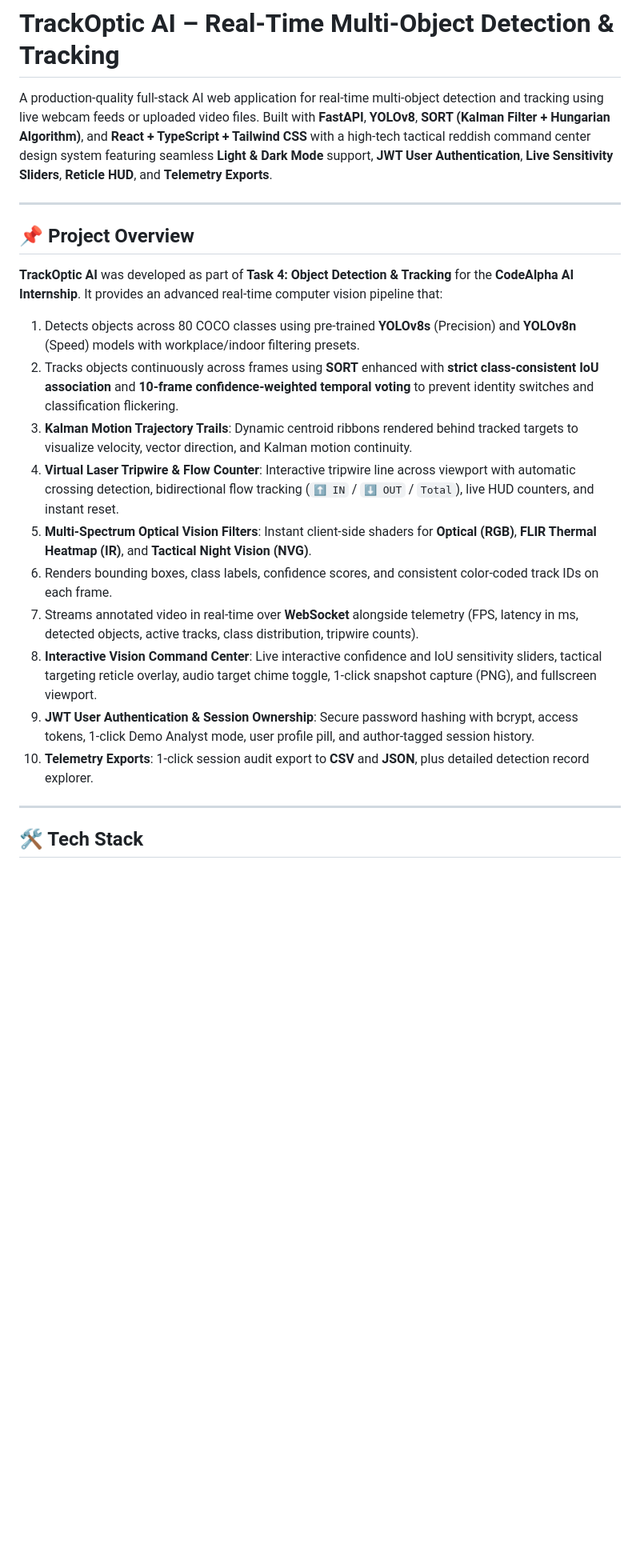
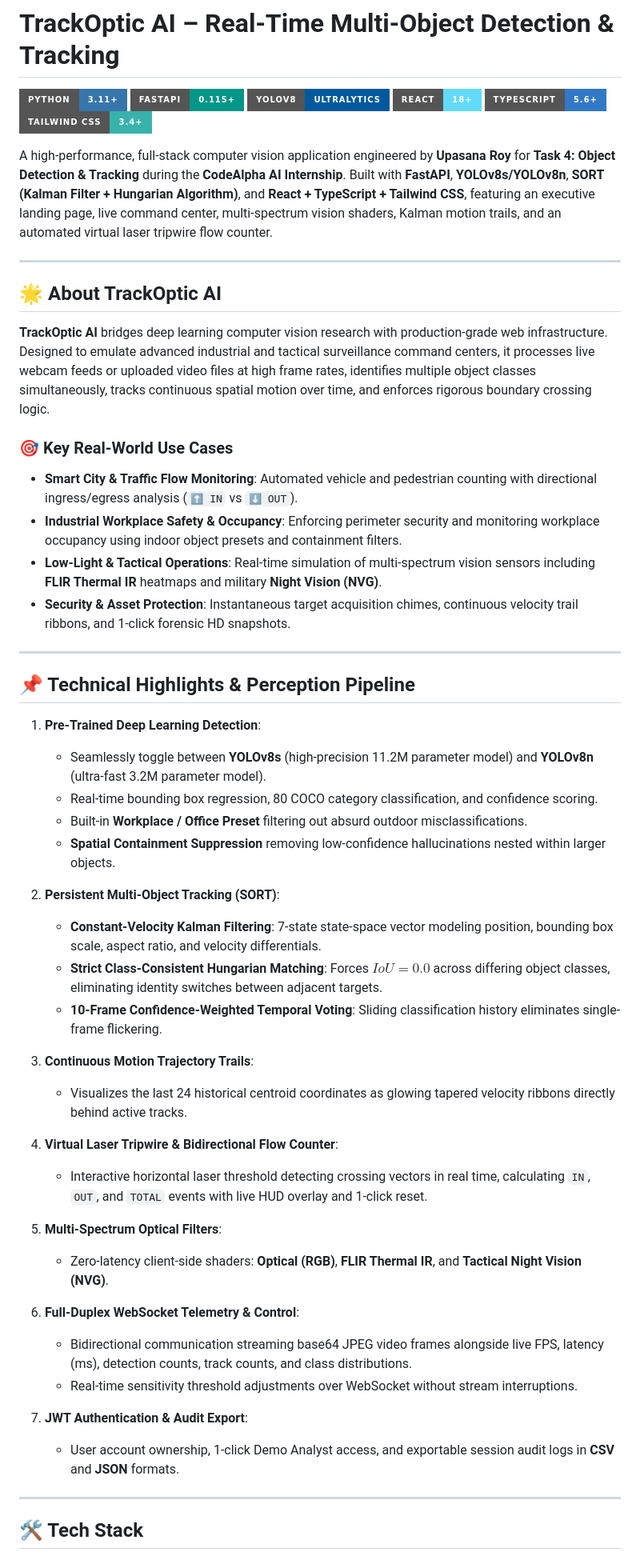
Before and after one commit to upasanaX/CodeAlpha_AI, a Markdown page: TASK 4 (OBJECT DETECTION AND TRACKING)/README.md, the part around the change. Shown at 80% size. GitHub-like rendering; badges without logos; blank space fills up the shorter version.

Commit message:
docs: enrich about and introduction sections across root and task 4 readmes

```diff
--- a/TASK 4 (OBJECT DETECTION AND TRACKING)/README.md
+++ b/TASK 4 (OBJECT DETECTION AND TRACKING)/README.md
@@ -1,22 +1,56 @@
 # TrackOptic AI – Real-Time Multi-Object Detection & Tracking
 
-A production-quality full-stack AI web application for real-time multi-object detection and tracking using live webcam feeds or uploaded video files. Built with **FastAPI**, **YOLOv8**, **SORT (Kalman Filter + Hungarian Algorithm)**, and **React + TypeScript + Tailwind CSS** with a high-tech tactical reddish command center design system featuring seamless **Light & Dark Mode** support, **JWT User Authentication**, **Live Sensitivity Sliders**, **Reticle HUD**, and **Telemetry Exports**.
+[![Python](https://img.shields.io/badge/Python-3.11+-3776AB?style=for-the-badge&logo=python&logoColor=white)](https://python.org)
+[![FastAPI](https://img.shields.io/badge/FastAPI-0.115+-009688?style=for-the-badge&logo=fastapi&logoColor=white)](https://fastapi.tiangolo.com)
+[![YOLOv8](https://img.shields.io/badge/YOLOv8-Ultralytics-00599C?style=for-the-badge&logo=opencv&logoColor=white)](https://ultralytics.com)
+[![React](https://img.shields.io/badge/React-18+-61DAFB?style=for-the-badge&logo=react&logoColor=black)](https://reactjs.org)
+[![TypeScript](https://img.shields.io/badge/TypeScript-5.6+-3178C6?style=for-the-badge&logo=typescript&logoColor=white)](https://www.typescriptlang.org)
+[![Tailwind CSS](https://img.shields.io/badge/Tailwind_CSS-3.4+-38B2AC?style=for-the-badge&logo=tailwind-css&logoColor=white)](https://tailwindcss.com)
+
+A high-performance, full-stack computer vision application engineered by **Upasana Roy** for **Task 4: Object Detection & Tracking** during the **CodeAlpha AI Internship**. Built with **FastAPI**, **YOLOv8s/YOLOv8n**, **SORT (Kalman Filter + Hungarian Algorithm)**, and **React + TypeScript + Tailwind CSS**, featuring an executive landing page, live command center, multi-spectrum vision shaders, Kalman motion trails, and an automated virtual laser tripwire flow counter.
 
 ---
 
-## 📌 Project Overview
+## 🌟 About TrackOptic AI
 
-**TrackOptic AI** was developed as part of **Task 4: Object Detection & Tracking** for the **CodeAlpha AI Internship**. It provides an advanced real-time computer vision pipeline that:
-1. Detects objects across 80 COCO classes using pre-trained **YOLOv8s** (Precision) and **YOLOv8n** (Speed) models with workplace/indoor filtering presets.
-2. Tracks objects continuously across frames using **SORT** enhanced with **strict class-consistent IoU association** and **10-frame confidence-weighted temporal voting** to prevent identity switches and classification flickering.
-3. **Kalman Motion Trajectory Trails**: Dynamic centroid ribbons rendered behind tracked targets to visualize velocity, vector direction, and Kalman motion continuity.
-4. **Virtual Laser Tripwire & Flow Counter**: Interactive tripwire line across viewport with automatic crossing detection, bidirectional flow tracking (`⬆️ IN` / `⬇️ OUT` / `Total`), live HUD counters, and instant reset.
-5. **Multi-Spectrum Optical Vision Filters**: Instant client-side shaders for **Optical (RGB)**, **FLIR Thermal Heatmap (IR)**, and **Tactical Night Vision (NVG)**.
-6. Renders bounding boxes, class labels, confidence scores, and consistent color-coded track IDs on each frame.
-7. Streams annotated video in real-time over **WebSocket** alongside telemetry (FPS, latency in ms, detected objects, active tracks, class distribution, tripwire counts).
-8. **Interactive Vision Command Center**: Live interactive confidence and IoU sensitivity sliders, tactical targeting reticle overlay, audio target chime toggle, 1-click snapshot capture (PNG), and fullscreen viewport.
-9. **JWT User Authentication & Session Ownership**: Secure password hashing with bcrypt, access tokens, 1-click Demo Analyst mode, user profile pill, and author-tagged session history.
-10. **Telemetry Exports**: 1-click session audit export to **CSV** and **JSON**, plus detailed detection record explorer.
+**TrackOptic AI** bridges deep learning computer vision research with production-grade web infrastructure. Designed to emulate advanced industrial and tactical surveillance command centers, it processes live webcam feeds or uploaded video files at high frame rates, identifies multiple object classes simultaneously, tracks continuous spatial motion over time, and enforces rigorous boundary crossing logic.
+
+### 🎯 Key Real-World Use Cases
+- **Smart City & Traffic Flow Monitoring**: Automated vehicle and pedestrian counting with directional ingress/egress analysis (`⬆️ IN` vs `⬇️ OUT`).
+- **Industrial Workplace Safety & Occupancy**: Enforcing perimeter security and monitoring workplace occupancy using indoor object presets and containment filters.
+- **Low-Light & Tactical Operations**: Real-time simulation of multi-spectrum vision sensors including **FLIR Thermal IR** heatmaps and military **Night Vision (NVG)**.
+- **Security & Asset Protection**: Instantaneous target acquisition chimes, continuous velocity trail ribbons, and 1-click forensic HD snapshots.
+
+---
+
+## 📌 Technical Highlights & Perception Pipeline
+
+1. **Pre-Trained Deep Learning Detection**:
+   - Seamlessly toggle between **YOLOv8s** (high-precision 11.2M parameter model) and **YOLOv8n** (ultra-fast 3.2M parameter model).
+   - Real-time bounding box regression, 80 COCO category classification, and confidence scoring.
+   - Built-in **Workplace / Office Preset** filtering out absurd outdoor misclassifications.
+   - **Spatial Containment Suppression** removing low-confidence hallucinations nested within larger objects.
+
+2. **Persistent Multi-Object Tracking (SORT)**:
+   - **Constant-Velocity Kalman Filtering**: 7-state state-space vector modeling position, bounding box scale, aspect ratio, and velocity differentials.
+   - **Strict Class-Consistent Hungarian Matching**: Forces $IoU = 0.0$ across differing object classes, eliminating identity switches between adjacent targets.
+   - **10-Frame Confidence-Weighted Temporal Voting**: Sliding classification history eliminates single-frame flickering.
+
+3. **Continuous Motion Trajectory Trails**:
+   - Visualizes the last 24 historical centroid coordinates as glowing tapered velocity ribbons directly behind active tracks.
+
+4. **Virtual Laser Tripwire & Bidirectional Flow Counter**:
+   - Interactive horizontal laser threshold detecting crossing vectors in real time, calculating `IN`, `OUT`, and `TOTAL` events with live HUD overlay and 1-click reset.
+
+5. **Multi-Spectrum Optical Filters**:
+   - Zero-latency client-side shaders: **Optical (RGB)**, **FLIR Thermal IR**, and **Tactical Night Vision (NVG)**.
+
+6. **Full-Duplex WebSocket Telemetry & Control**:
+   - Bidirectional communication streaming base64 JPEG video frames alongside live FPS, latency (ms), detection counts, track counts, and class distributions.
+   - Real-time sensitivity threshold adjustments over WebSocket without stream interruptions.
+
+7. **JWT Authentication & Audit Export**:
+   - User account ownership, 1-click Demo Analyst access, and exportable session audit logs in **CSV** and **JSON** formats.
 
 ---
 
```
Also changed, not shown: README.md (+29 -14 lines).
